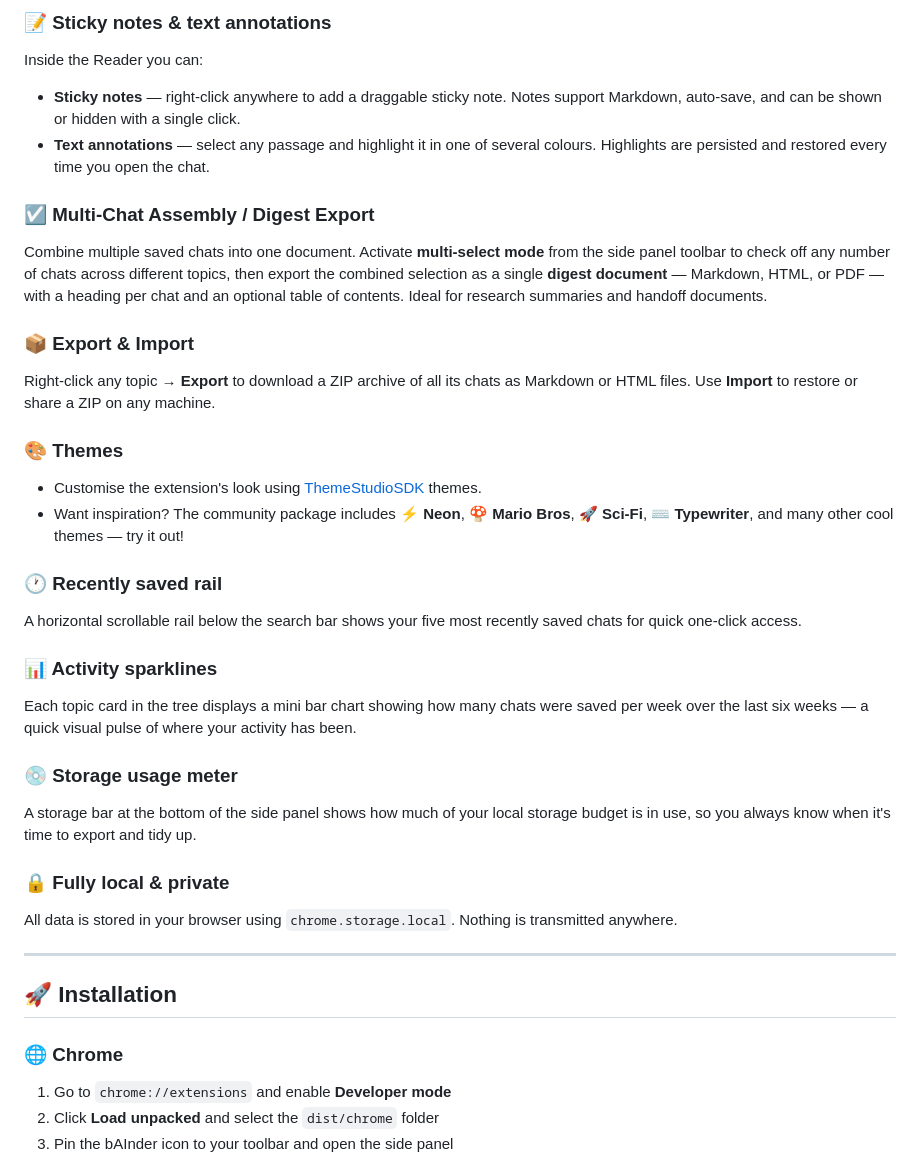
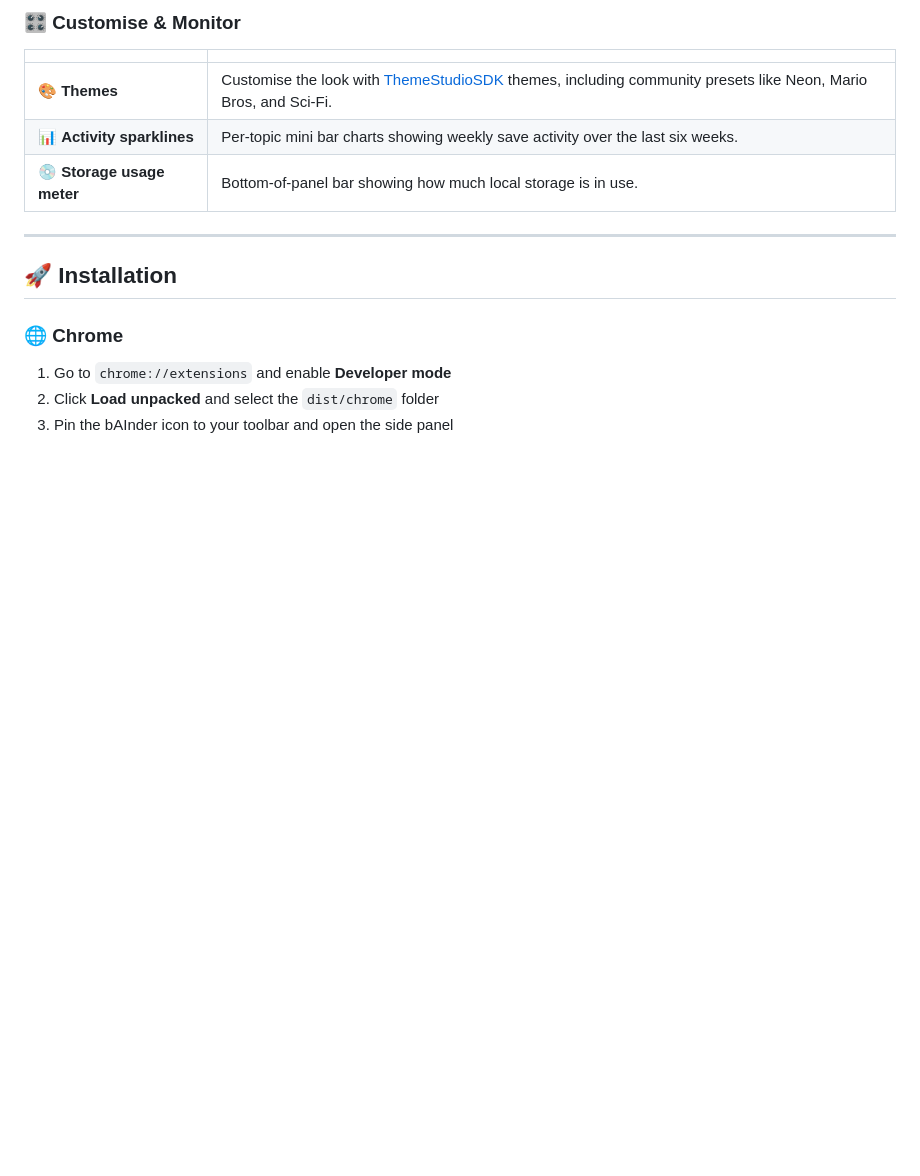
Before and after one commit to Veverke/bAInder, a Markdown page: README.md, the part around one of its changes. Rendered like a GitHub page; blank space fills up the shorter version.

```diff
--- a/README.md
+++ b/README.md
@@ -48,29 +52,9 @@ Attach comma-separated tags to any chat at save time, or edit them later. Tags a
-### 📝 Sticky notes & text annotations
-Inside the Reader you can:
-- **Sticky notes** — right-click anywhere to add a draggable sticky note. Notes support Markdown, auto-save, and can be shown or hidden with a single click.
-- **Text annotations** — select any passage and highlight it in one of several colours. Highlights are persisted and restored every time you open the chat.
-
-### ☑️ Multi-Chat Assembly / Digest Export
-Combine multiple saved chats into one document. Activate **multi-select mode** from the side panel toolbar to check off any number of chats across different topics, then export the combined selection as a single **digest document** — Markdown, HTML, or PDF — with a heading per chat and an optional table of contents. Ideal for research summaries and handoff documents.
-
-### 📦 Export & Import
-Right-click any topic → **Export** to download a ZIP archive of all its chats as Markdown or HTML files. Use **Import** to restore or share a ZIP on any machine.
-
-### 🎨 Themes
-- Customise the extension's look using [ThemeStudioSDK](https://github.com/Veverke/ThemeStudioSDK) themes.
-- Want inspiration? The community package includes **⚡ Neon**, **🍄 Mario Bros**, **🚀 Sci-Fi**, **⌨️ Typewriter**, and many other cool themes — try it out!
-
-### 🕐 Recently saved rail
-A horizontal scrollable rail below the search bar shows your five most recently saved chats for quick one-click access.
-
-### 📊 Activity sparklines
-Each topic card in the tree displays a mini bar chart showing how many chats were saved per week over the last six weeks — a quick visual pulse of where your activity has been.
-
-### 💿 Storage usage meter
-A storage bar at the bottom of the side panel shows how much of your local storage budget is in use, so you always know when it's time to export and tidy up.
-
-### 🔒 Fully local & private
-All data is stored in your browser using `chrome.storage.local`. Nothing is transmitted anywhere.
+### 🎛️ Customise & Monitor
+| | |
+|---|---|
+| 🎨 **Themes** | Customise the look with [ThemeStudioSDK](https://github.com/Veverke/ThemeStudioSDK) themes, including community presets like Neon, Mario Bros, and Sci-Fi. |
+| 📊 **Activity sparklines** | Per-topic mini bar charts showing weekly save activity over the last six weeks. |
+| 💿 **Storage usage meter** | Bottom-of-panel bar showing how much local storage is in use. |
 
 ---
 
```
Also changed, not shown: other parts of README.md (+28 -24 lines).
